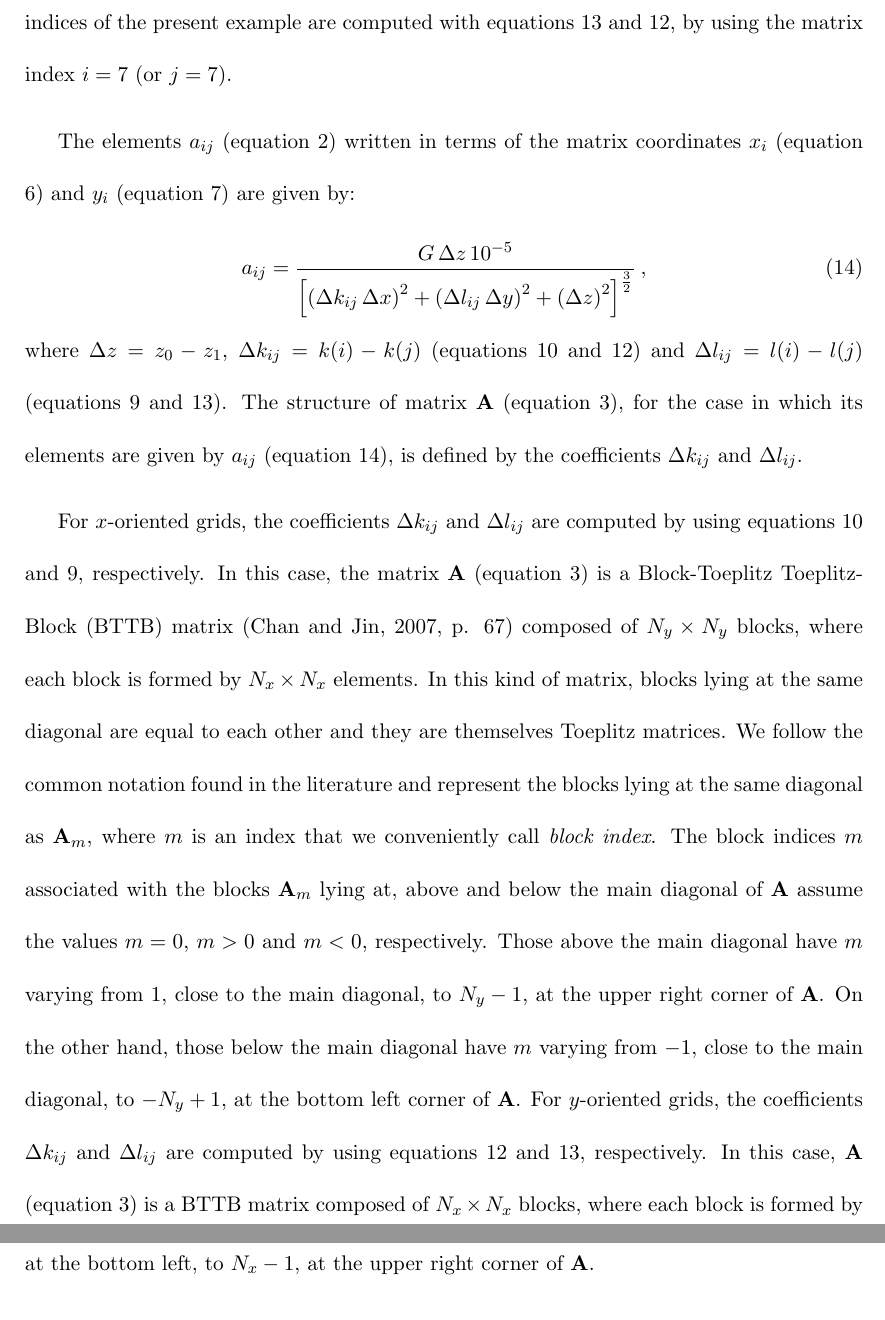
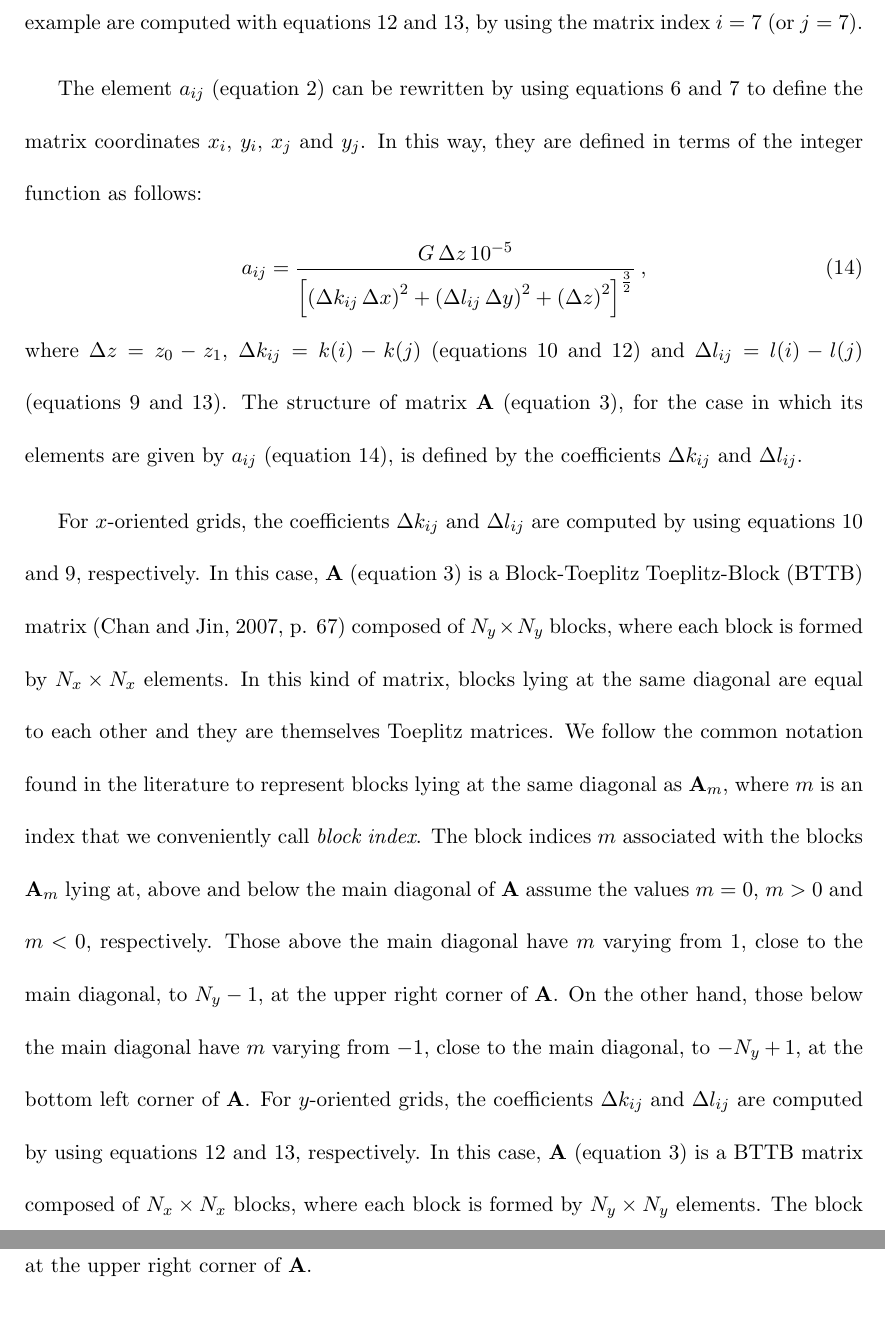
Before and after one commit to pinga-lab/Eq_Layer-Toeplitz, a LaTeX document (manuscript/manuscript.tex): two parts of pages 7 and 8 of 47, joined at a grey line, cut so that both start at the same text. Compiled offline with pdfLaTeX.

Commit message:
small correction in text

```diff
--- a/manuscript/manuscript.tex
+++ b/manuscript/manuscript.tex
@@ -205,12 +205,14 @@ Figure 1b illustrates an $y$-oriented grid defined by $N_{x} = 4$ and $N_{y} = 3
 In this example, the matrix coordinates $x_{7}$ and $y_{7}$, defined by the matrix index
 $i = 7$ (or $j = 7$), are equivalent to the grid coordinates $x_{3}$ and $y_{1}$, which are
 defined by the grid indices $k = 3$ and $l = 1$, respectively. Differently from the example
-of $x$-oriented grid shown in Figure 1a, the grid indices of the present example are
-computed with equations \ref{eq:l-y-oriented} and \ref{eq:k-y-oriented}, by using the
+shown in Figure 1a, the grid indices of the present example are
+computed with equations \ref{eq:k-y-oriented} and \ref{eq:l-y-oriented}, by using the
 matrix index $i = 7$ (or $j = 7$).
 
-The elements $a_{ij}$ (equation \ref{eq:aij}) written in terms of the matrix coordinates
-$x_{i}$ (equation \ref{eq:xi}) and $y_{i}$ (equation \ref{eq:yi}) are given by:
+The element $a_{ij}$ (equation \ref{eq:aij}) can be rewritten by using equations
+\ref{eq:xi} and \ref{eq:yi} to define the matrix coordinates
+$x_{i}$, $y_{i}$, $x_{j}$ and $y_{j}$.
+In this way, they are defined in terms of the integer function as follows:
 \begin{equation}
 a_{ij} = \frac{G \, \Delta z \, 10^{-5}}{ \left[
 \left( \Delta k_{ij} \, \Delta x \right)^{2} +
@@ -227,14 +229,14 @@ by the coefficients $\Delta k_{ij}$ and $\Delta l_{ij}$.
 
 For $x$-oriented grids, the coefficients $\Delta k_{ij}$ and $\Delta l_{ij}$ are
 computed by using equations \ref{eq:k-x-oriented} and \ref{eq:l-x-oriented}, respectively.
-In this case, the matrix $\mathbf{A}$ (equation \ref{eq:predicted-data-vector}) is a
+In this case, $\mathbf{A}$ (equation \ref{eq:predicted-data-vector}) is a
 Block-Toeplitz Toeplitz-Block (BTTB) matrix \citep[][ p. 67]{chan-jin2007}
 composed of $N_{y} \times N_{y}$ blocks, where each block is formed by
 $N_{x} \times N_{x}$ elements.
 In this kind of matrix, blocks lying at the same diagonal are equal to each other
 and they are themselves Toeplitz matrices.
-We follow the common notation found in the literature and represent
-the blocks lying at the same diagonal as $\mathbf{A}_{m}$, where $m$ is an
+We follow the common notation found in the literature to represent
+blocks lying at the same diagonal as $\mathbf{A}_{m}$, where $m$ is an
 index that we conveniently call \textit{block index}.
 The block indices $m$ associated with the blocks $\mathbf{A}_{m}$ lying at, above
 and below the main diagonal of $\mathbf{A}$ assume the values $m = 0$, $m > 0$ and $m < 0$,
```
Also changed, not shown: manuscript/manuscript.pdf, manuscript/manuscript.tex (8 more changed lines).
